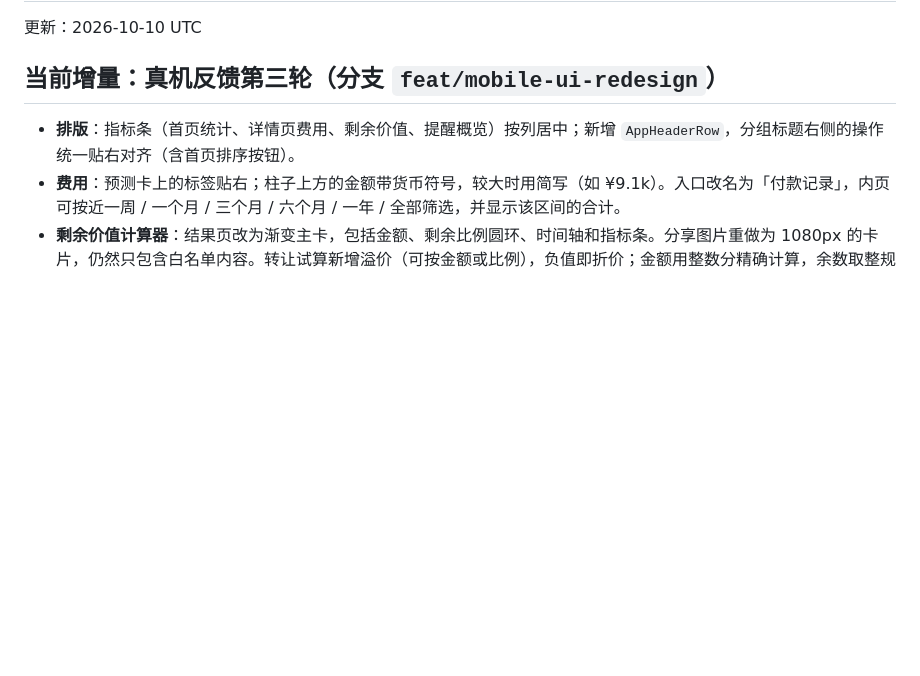
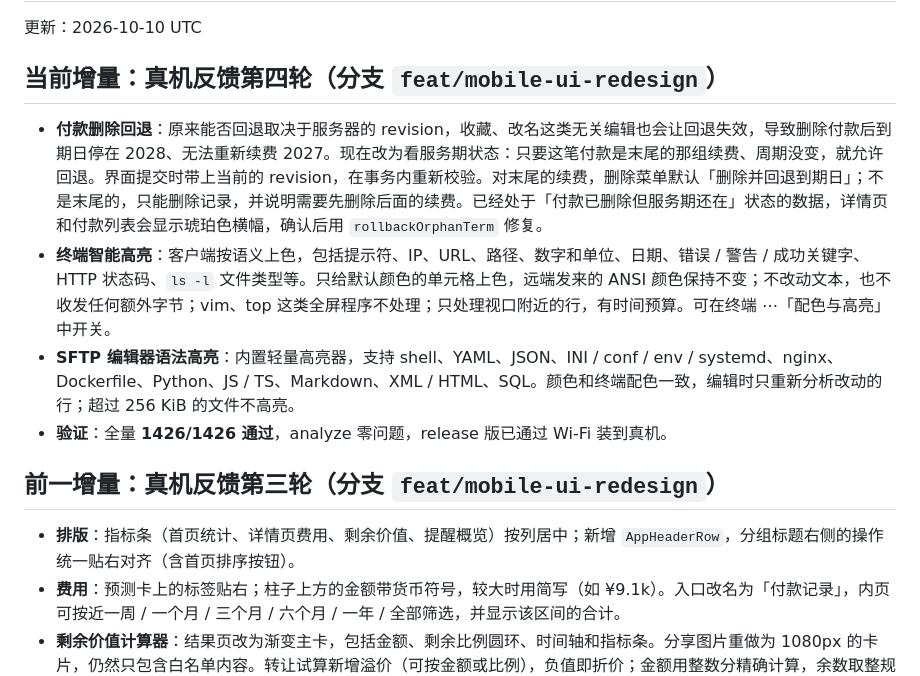
Before and after one commit to zqcli/vps-tell-you, a Markdown page: docs/STATUS.md, the part around the change. Rendered like a GitHub page; blank space fills up the shorter version.

Commit message:
docs: record payment rollback fix and highlighting

```diff
--- a/docs/STATUS.md
+++ b/docs/STATUS.md
@@ -2,7 +2,14 @@
 
 更新：2026-10-10 UTC
 
-## 当前增量：真机反馈第三轮（分支 `feat/mobile-ui-redesign`）
+## 当前增量：真机反馈第四轮（分支 `feat/mobile-ui-redesign`）
+
+- **付款删除回退**：原来能否回退取决于服务器的 revision，收藏、改名这类无关编辑也会让回退失效，导致删除付款后到期日停在 2028、无法重新续费 2027。现在改为看服务期状态：只要这笔付款是末尾的那组续费、周期没变，就允许回退。界面提交时带上当前的 revision，在事务内重新校验。对末尾的续费，删除菜单默认「删除并回退到期日」；不是末尾的，只能删除记录，并说明需要先删除后面的续费。已经处于「付款已删除但服务期还在」状态的数据，详情页和付款列表会显示琥珀色横幅，确认后用 `rollbackOrphanTerm` 修复。
+- **终端智能高亮**：客户端按语义上色，包括提示符、IP、URL、路径、数字和单位、日期、错误 / 警告 / 成功关键字、HTTP 状态码、`ls -l` 文件类型等。只给默认颜色的单元格上色，远端发来的 ANSI 颜色保持不变；不改动文本，也不收发任何额外字节；vim、top 这类全屏程序不处理；只处理视口附近的行，有时间预算。可在终端 ⋯「配色与高亮」中开关。
+- **SFTP 编辑器语法高亮**：内置轻量高亮器，支持 shell、YAML、JSON、INI / conf / env / systemd、nginx、Dockerfile、Python、JS / TS、Markdown、XML / HTML、SQL。颜色和终端配色一致，编辑时只重新分析改动的行；超过 256 KiB 的文件不高亮。
+- **验证**：全量 **1426/1426 通过**，analyze 零问题，release 版已通过 Wi‑Fi 装到真机。
+
+## 前一增量：真机反馈第三轮（分支 `feat/mobile-ui-redesign`）
 
 - **排版**：指标条（首页统计、详情页费用、剩余价值、提醒概览）按列居中；新增 `AppHeaderRow`，分组标题右侧的操作统一贴右对齐（含首页排序按钮）。
 - **费用**：预测卡上的标签贴右；柱子上方的金额带货币符号，较大时用简写（如 ¥9.1k）。入口改名为「付款记录」，内页可按近一周 / 一个月 / 三个月 / 六个月 / 一年 / 全部筛选，并显示该区间的合计。
```
